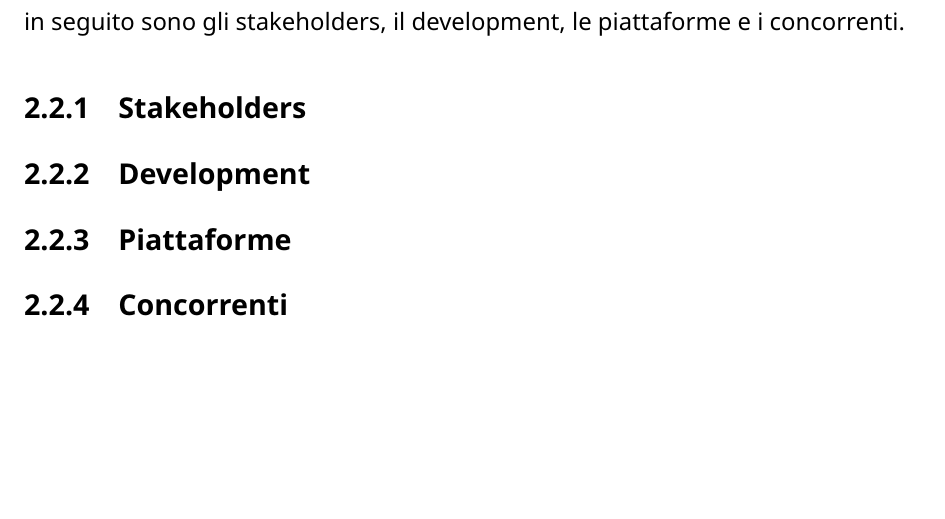
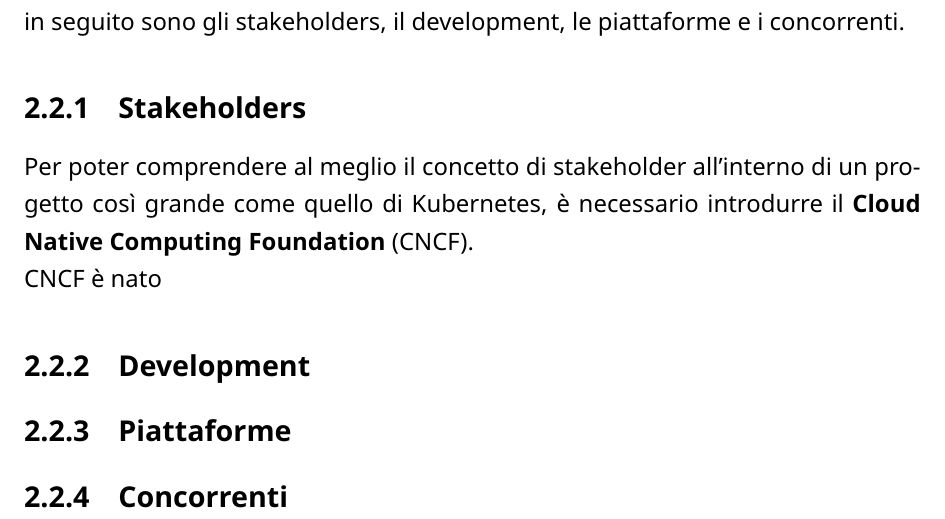
Before and after one commit to matmar95/KubernetesSoftwareArchitecture, a LaTeX document (Report.tex): part of page 7 of 15, cut so that both start at the same text, the shorter picture padded with empty space. The pictures show the PDF file Report.pdf that the author committed with the source.

Commit message:
report.pdf

```diff
--- a/Report.tex
+++ b/Report.tex
@@ -62,6 +62,8 @@
 \end{center}
 Le entità di maggior rilievo all'interno del diagramma e che verranno analizzate in seguito sono gli stakeholders, il development, le piattaforme e i concorrenti.
 \subsection{Stakeholders}
+Per poter comprendere al meglio il concetto di stakeholder all'interno di un progetto così grande come quello di Kubernetes, è necessario introdurre il \textbf{Cloud Native Computing Foundation} (CNCF).\\
+CNCF è nato
 \subsection{Development}
 \subsection{Piattaforme}
 \subsection{Concorrenti}
```
Also changed, not shown: Report.pdf.
